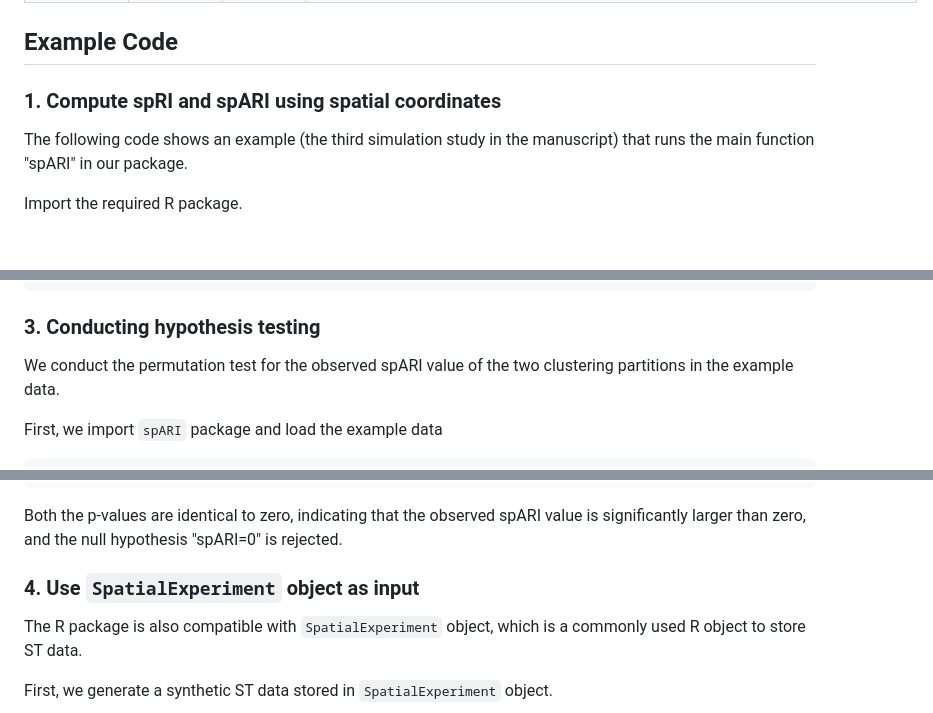
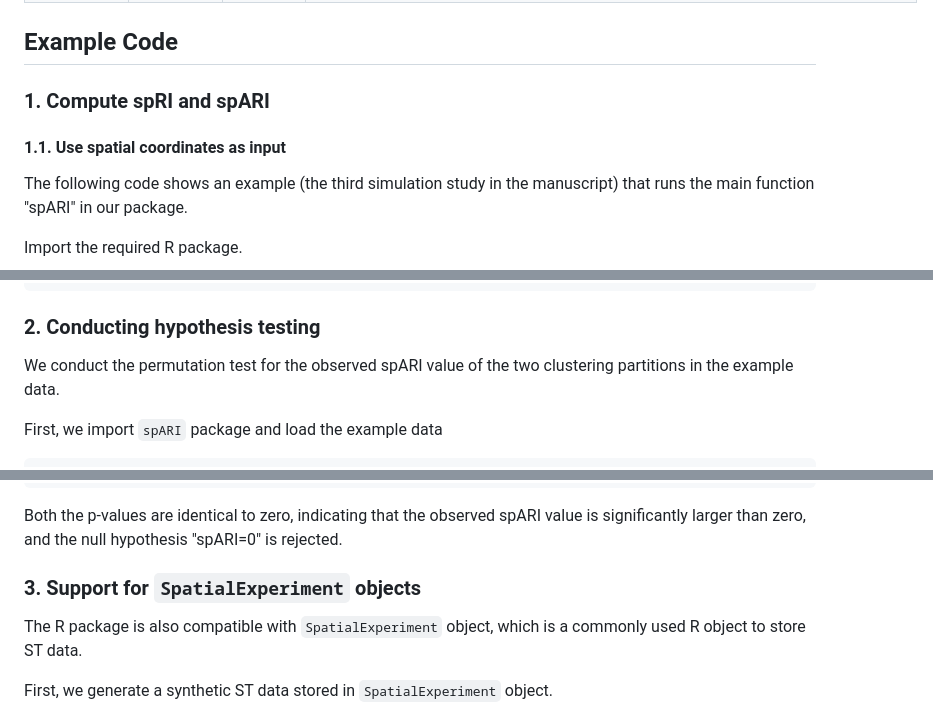
Before and after one commit to yinqiaoyan/spARI, a Markdown page: README.md, 3 parts joined by grey strips. GitHub-like rendering; blank space fills up the shorter version.

````diff
--- a/README.md
+++ b/README.md
@@ -37,7 +45,9 @@ The data description is given in the following table.
 
 ## Example Code
 
-### 1. Compute spRI and spARI using spatial coordinates
+### 1. Compute spRI and spARI
+
+#### 1.1. Use spatial coordinates as input
 
 The following code shows an example (the third simulation study in the manuscript) that runs the main function "spARI" in our package.
 
@@ -176,7 +211,7 @@ print(etime-stime)
 # at a MacBook Air powered by Apple M4 CPU with 16GB of RAM
 ```
 
-### 3. Conducting hypothesis testing
+### 2. Conducting hypothesis testing
 
 We conduct the permutation test for the observed spARI value of the two clustering partitions in the example data.
 
@@ -201,7 +236,7 @@ perm_test(r_labels=true_labels, c_labels=c2_labels, coords=coords)
 
 Both the p-values are identical to zero, indicating that the observed spARI value is significantly larger than zero, and the null hypothesis "spARI=0" is rejected.
 
-### 4. Use `SpatialExperiment` object as input
+### 3. Support for `SpatialExperiment` objects
 
 The R package is also compatible with `SpatialExperiment` object, which is a commonly used R object to store ST data.
 
````
Also changed, not shown: other parts of README.md (+37 -4 lines).
